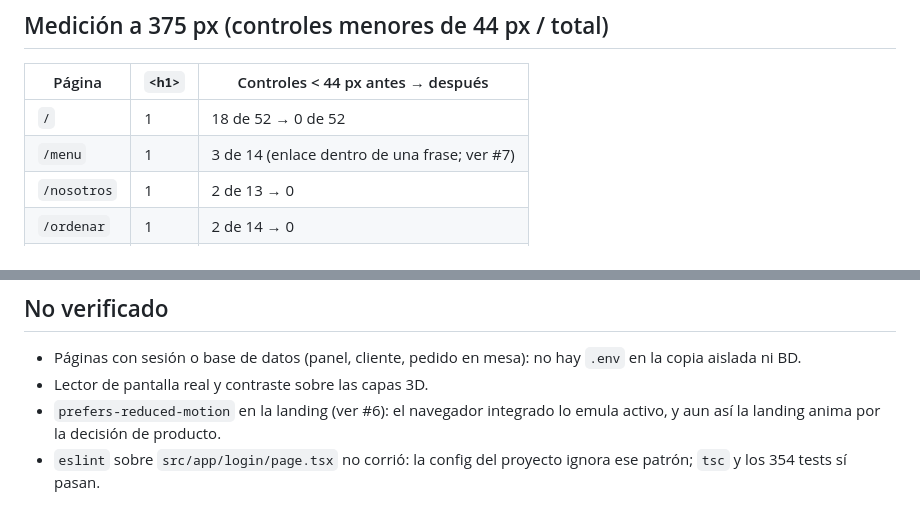
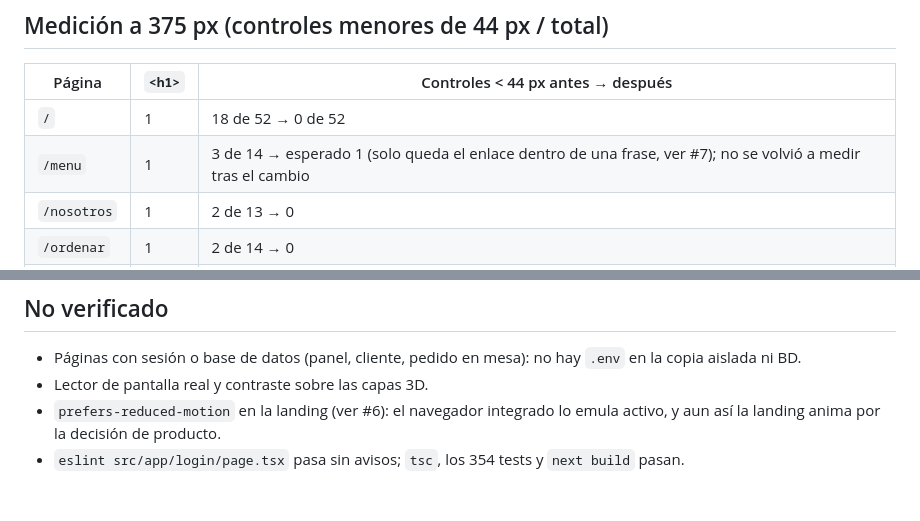
Before and after one commit to joaquinyunes/comidasAPP, a Markdown page: docs/DISENO.md, 2 parts joined by grey strips. Rendered like a GitHub page.

Commit message:
docs: aclara qué se re-midió en Cozizina
Co-Authored-By: Claude Sonnet 5.5 <noreply@anthropic.com>

```diff
--- a/docs/DISENO.md
+++ b/docs/DISENO.md
@@ -12,7 +12,7 @@ imágenes sin `alt`, desborde) y lectura del código con `web-design-guidelines`
 | Página | `<h1>` | Controles < 44 px antes → después |
 |---|---|---|
 | `/` | 1 | 18 de 52 → 0 de 52 |
-| `/menu` | 1 | 3 de 14 (enlace dentro de una frase; ver #7) |
+| `/menu` | 1 | 3 de 14 → esperado 1 (solo queda el enlace dentro de una frase, ver #7); no se volvió a medir tras el cambio |
 | `/nosotros` | 1 | 2 de 13 → 0 |
 | `/ordenar` | 1 | 2 de 14 → 0 |
 | `/reservar` | 1 | 2 de 19 → 0 |
@@ -45,4 +45,4 @@ Héroe 3D y viaje de scroll (GSAP/three.js), paleta pop, tipografías, bordes y
 - Páginas con sesión o base de datos (panel, cliente, pedido en mesa): no hay `.env` en la copia aislada ni BD.
 - Lector de pantalla real y contraste sobre las capas 3D.
 - `prefers-reduced-motion` en la landing (ver #6): el navegador integrado lo emula activo, y aun así la landing anima por la decisión de producto.
-- `eslint` sobre `src/app/login/page.tsx` no corrió: la config del proyecto ignora ese patrón; `tsc` y los 354 tests sí pasan.
+- `eslint src/app/login/page.tsx` pasa sin avisos; `tsc`, los 354 tests y `next build` pasan.
```
